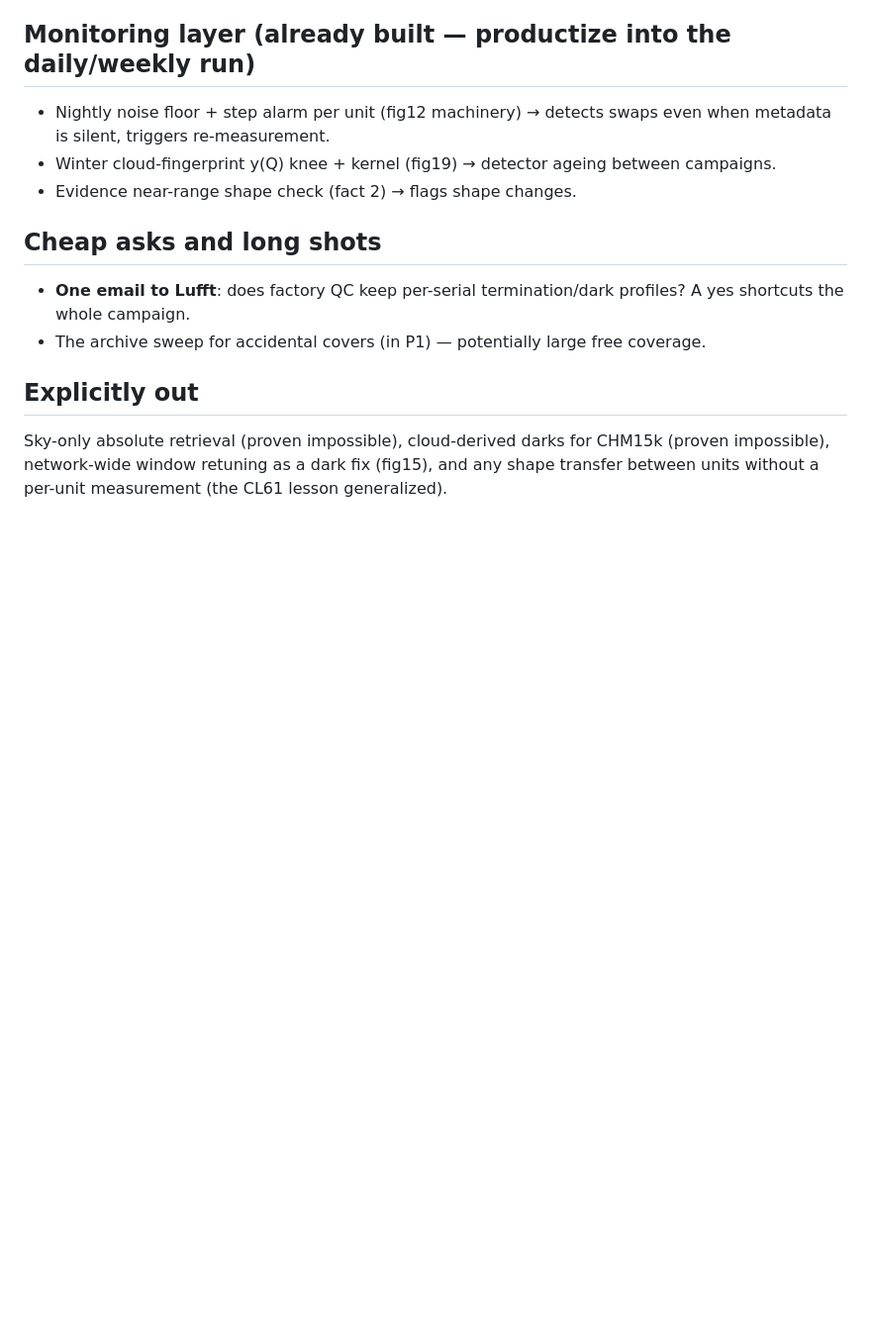
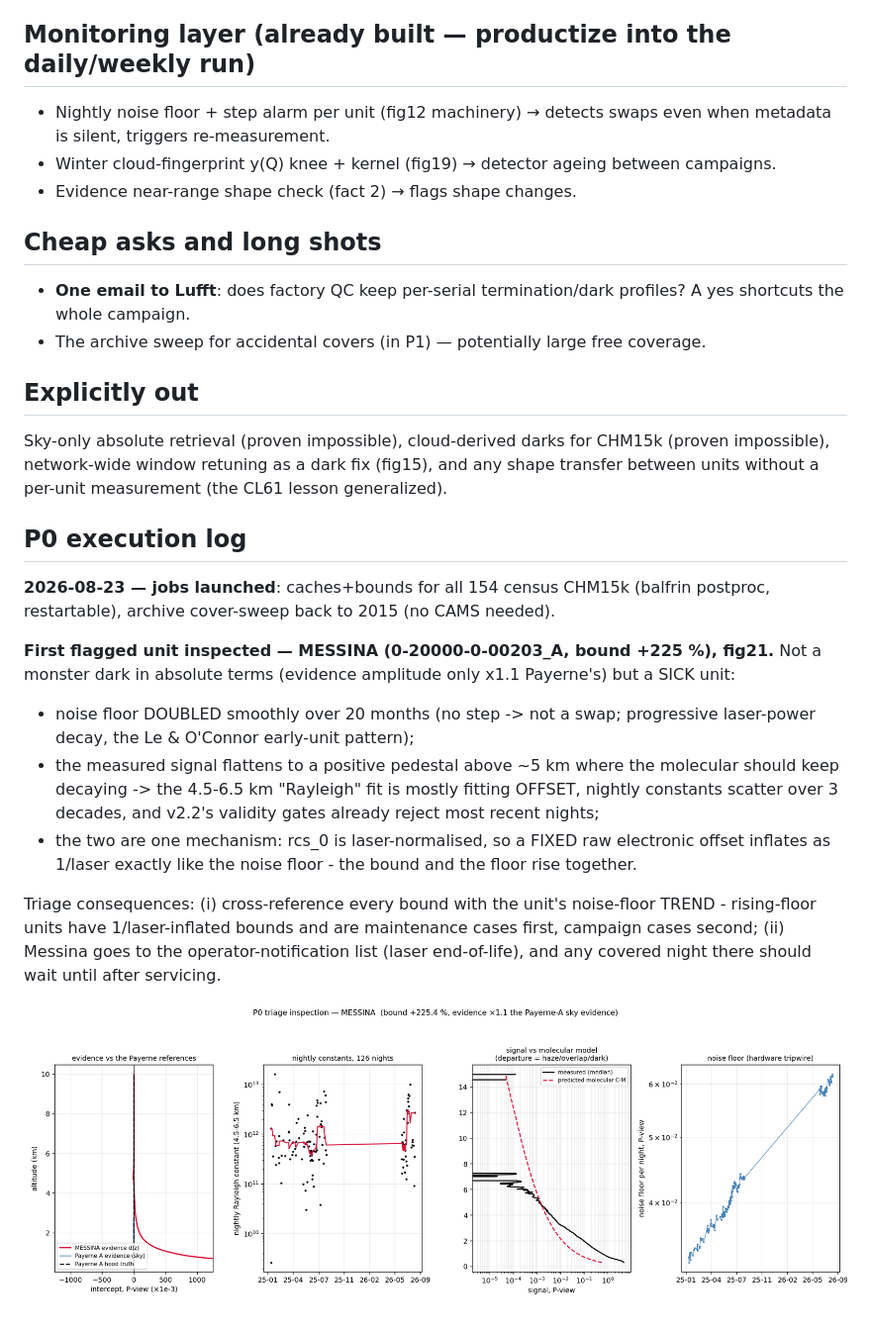
Before and after one commit to MeteoSwiss/ALC_rayleigh_calibration, a Markdown page: doc/reports/18_chm15k_dark_plan.md, the part around the change. Shown at 99% size. Drawn GitHub-style; pictures changed too: doc/reports/figs_remote_dark/fig21_MESSINA.png (added); blank space fills up the shorter version.

```diff
--- a/doc/reports/18_chm15k_dark_plan.md
+++ b/doc/reports/18_chm15k_dark_plan.md
@@ -83,3 +83,26 @@ M2 same-sky regression transfers the absolute dark to siblings; triangle closure
 Sky-only absolute retrieval (proven impossible), cloud-derived darks for CHM15k (proven
 impossible), network-wide window retuning as a dark fix (fig15), and any shape transfer
 between units without a per-unit measurement (the CL61 lesson generalized).
+
+## P0 execution log
+
+**2026-08-23 — jobs launched**: caches+bounds for all 154 census CHM15k (balfrin postproc,
+restartable), archive cover-sweep back to 2015 (no CAMS needed).
+
+**First flagged unit inspected — MESSINA (0-20000-0-00203_A, bound +225 %), fig21.** Not a
+monster dark in absolute terms (evidence amplitude only x1.1 Payerne's) but a SICK unit:
+
+- noise floor DOUBLED smoothly over 20 months (no step -> not a swap; progressive laser-power
+  decay, the Le & O'Connor early-unit pattern);
+- the measured signal flattens to a positive pedestal above ~5 km where the molecular should
+  keep decaying -> the 4.5-6.5 km "Rayleigh" fit is mostly fitting OFFSET, nightly constants
+  scatter over 3 decades, and v2.2's validity gates already reject most recent nights;
+- the two are one mechanism: rcs_0 is laser-normalised, so a FIXED raw electronic offset
+  inflates as 1/laser exactly like the noise floor - the bound and the floor rise together.
+
+Triage consequences: (i) cross-reference every bound with the unit's noise-floor TREND -
+rising-floor units have 1/laser-inflated bounds and are maintenance cases first, campaign
+cases second; (ii) Messina goes to the operator-notification list (laser end-of-life), and
+any covered night there should wait until after servicing.
+
+![Messina inspection](figs_remote_dark/fig21_MESSINA.png)
```
Also changed, not shown: 1 other file.
